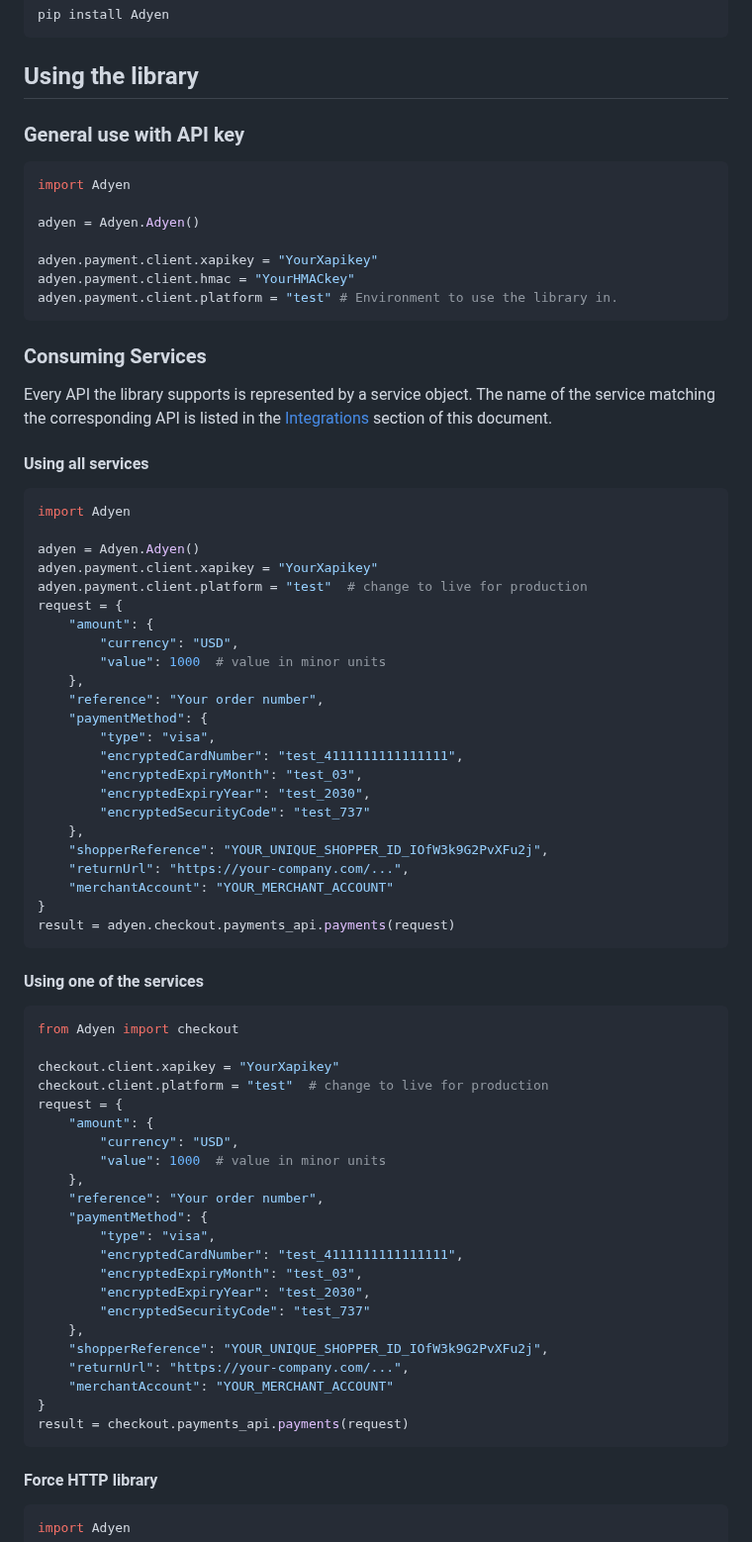
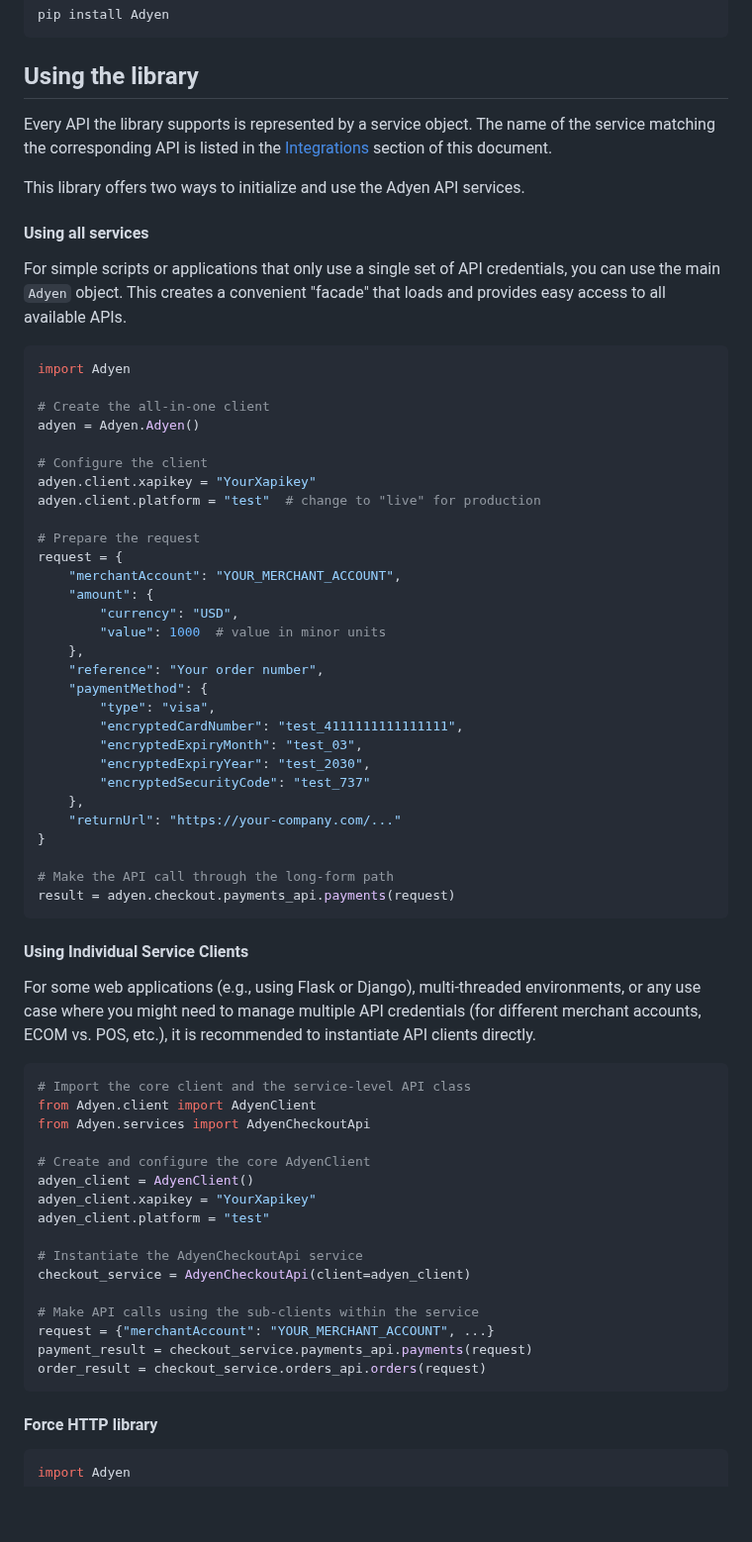
Before and after one commit to Adyen/adyen-python-api-library, a Markdown page: README.md, the part around the change. Shown at 99% size. Drawn GitHub-style; blank space fills up the shorter version.

Commit message:
FIX: explicitly callout how to initialize individual api clients

```diff
--- a/README.md
+++ b/README.md
@@ -55,31 +55,27 @@ pip install Adyen
 
 ## Using the library
 
-### General use with API key
-
-~~~~ python
-import Adyen
-
-adyen = Adyen.Adyen()
-
-adyen.payment.client.xapikey = "YourXapikey"
-adyen.payment.client.hmac = "YourHMACkey"
-adyen.payment.client.platform = "test" # Environment to use the library in.
-~~~~
-
-### Consuming Services
-
 Every API the library supports is represented by a service object. The name of the service matching the corresponding API is listed in the [Integrations](#supported-api-versions) section of this document.
 
+This library offers two ways to initialize and use the Adyen API services.
+
 #### Using all services
+
+For simple scripts or applications that only use a single set of API credentials, you can use the main `Adyen` object. This creates a convenient "facade" that loads and provides easy access to all available APIs.
 
 ~~~~python
 import Adyen
 
+# Create the all-in-one client
 adyen = Adyen.Adyen()
-adyen.payment.client.xapikey = "YourXapikey"
-adyen.payment.client.platform = "test"  # change to live for production
+
+# Configure the client
+adyen.client.xapikey = "YourXapikey"
+adyen.client.platform = "test"  # change to "live" for production
+
+# Prepare the request
 request = {
+    "merchantAccount": "YOUR_MERCHANT_ACCOUNT",
     "amount": {
         "currency": "USD",
         "value": 1000  # value in minor units
@@ -92,38 +88,34 @@ request = {
         "encryptedExpiryYear": "test_2030",
         "encryptedSecurityCode": "test_737"
     },
-    "shopperReference": "YOUR_UNIQUE_SHOPPER_ID_IOfW3k9G2PvXFu2j",
-    "returnUrl": "https://your-company.com/...",
-    "merchantAccount": "YOUR_MERCHANT_ACCOUNT"
+    "returnUrl": "https://your-company.com/..."
 }
+
+# Make the API call through the long-form path
 result = adyen.checkout.payments_api.payments(request)
 ~~~~
 
-#### Using one of the services
+#### Using Individual Service Clients
+
+For some web applications (e.g., using Flask or Django), multi-threaded environments, or any use case where you might need to manage multiple API credentials (for different merchant accounts, ECOM vs. POS, etc.), it is recommended to instantiate API clients directly.
 
 ~~~~python
-from Adyen import checkout
+# Import the core client and the service-level API class
+from Adyen.client import AdyenClient
+from Adyen.services import AdyenCheckoutApi
 
-checkout.client.xapikey = "YourXapikey"
-checkout.client.platform = "test"  # change to live for production
-request = {
-    "amount": {
-        "currency": "USD",
-        "value": 1000  # value in minor units
-    },
-    "reference": "Your order number",
-    "paymentMethod": {
-        "type": "visa",
-        "encryptedCardNumber": "test_4111111111111111",
-        "encryptedExpiryMonth": "test_03",
-        "encryptedExpiryYear": "test_2030",
-        "encryptedSecurityCode": "test_737"
-    },
-    "shopperReference": "YOUR_UNIQUE_SHOPPER_ID_IOfW3k9G2PvXFu2j",
-    "returnUrl": "https://your-company.com/...",
-    "merchantAccount": "YOUR_MERCHANT_ACCOUNT"
-}
-result = checkout.payments_api.payments(request)
+# Create and configure the core AdyenClient
+adyen_client = AdyenClient()
+adyen_client.xapikey = "YourXapikey"
+adyen_client.platform = "test"
+
+# Instantiate the AdyenCheckoutApi service
+checkout_service = AdyenCheckoutApi(client=adyen_client)
+
+# Make API calls using the sub-clients within the service
+request = {"merchantAccount": "YOUR_MERCHANT_ACCOUNT", ...}
+payment_result = checkout_service.payments_api.payments(request)
+order_result = checkout_service.orders_api.orders(request)
 ~~~~
 
 #### Force HTTP library
```
